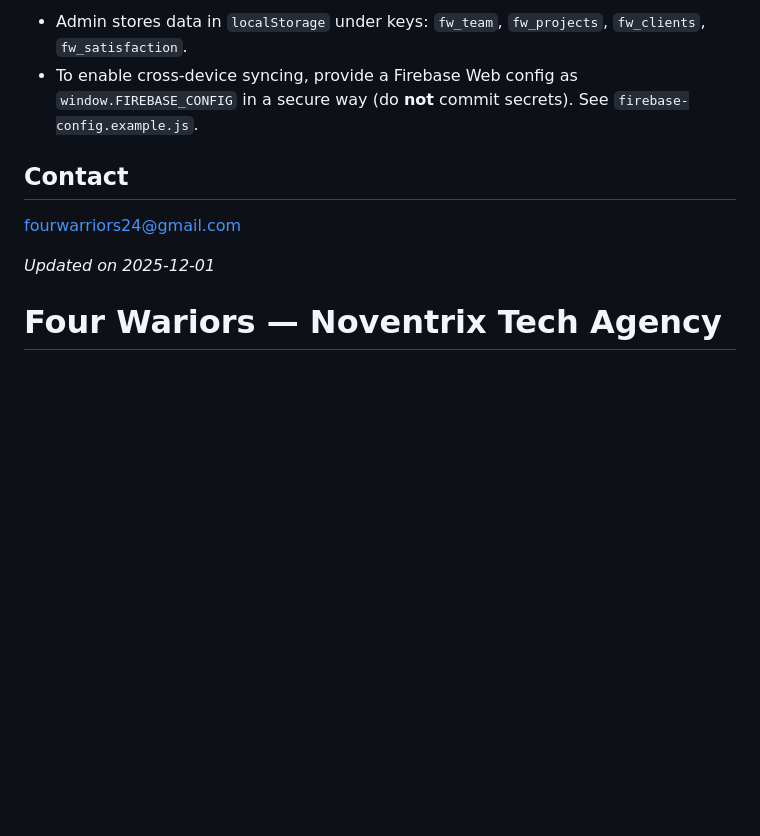
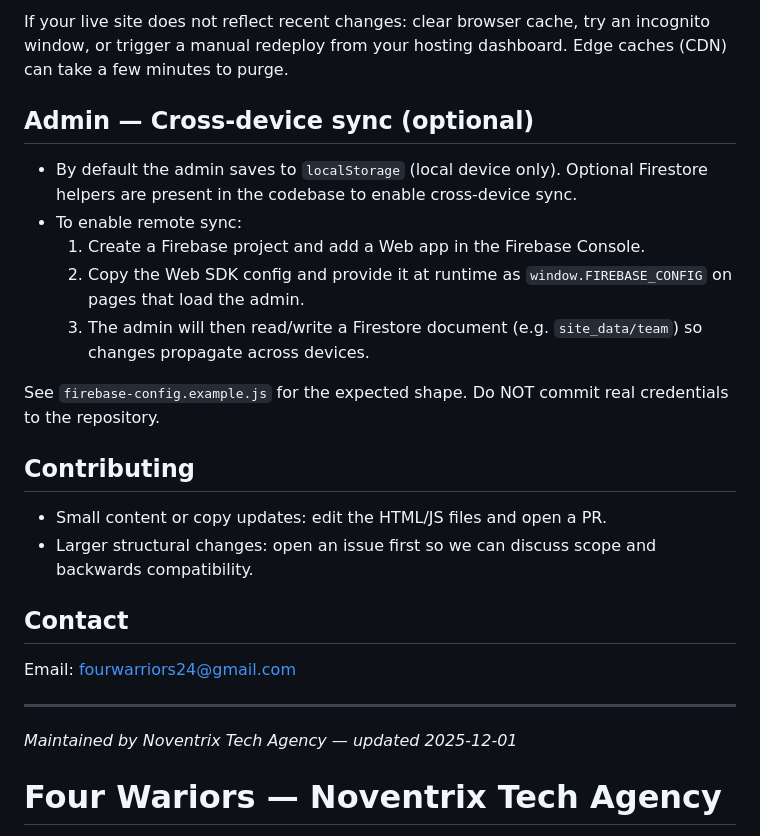
Before and after one commit to Abdur-Rahman-Palash/Four-Wariors, a Markdown page: README.md, the part around one of its changes. GitHub-like rendering; blank space fills up the shorter version.

```diff
--- a/README.md
+++ b/README.md
@@ -44,12 +49,27 @@ npm start
 
-- Admin stores data in `localStorage` under keys: `fw_team`, `fw_projects`, `fw_clients`, `fw_satisfaction`.
-- To enable cross-device syncing, provide a Firebase Web config as `window.FIREBASE_CONFIG` in a secure way (do **not** commit secrets). See `firebase-config.example.js`.
+If your live site does not reflect recent changes: clear browser cache, try an incognito window, or trigger a manual redeploy from your hosting dashboard. Edge caches (CDN) can take a few minutes to purge.
+
+## Admin — Cross-device sync (optional)
+
+- By default the admin saves to `localStorage` (local device only). Optional Firestore helpers are present in the codebase to enable cross-device sync.
+- To enable remote sync:
+	1. Create a Firebase project and add a Web app in the Firebase Console.
+	2. Copy the Web SDK config and provide it at runtime as `window.FIREBASE_CONFIG` on pages that load the admin.
+	3. The admin will then read/write a Firestore document (e.g. `site_data/team`) so changes propagate across devices.
+
+See `firebase-config.example.js` for the expected shape. Do NOT commit real credentials to the repository.
+
+## Contributing
+
+- Small content or copy updates: edit the HTML/JS files and open a PR.
+- Larger structural changes: open an issue first so we can discuss scope and backwards compatibility.
 
 ## Contact
 
-fourwarriors24@gmail.com
+Email: fourwarriors24@gmail.com
 
-_Updated on 2025-12-01_
+---
+_Maintained by Noventrix Tech Agency — updated 2025-12-01_
 # Four Wariors — Noventrix Tech Agency
 
 > Small 4-member creative agency static site (marketing, design, web development).
```
Also changed, not shown: other parts of README.md (+29 -24 lines).
